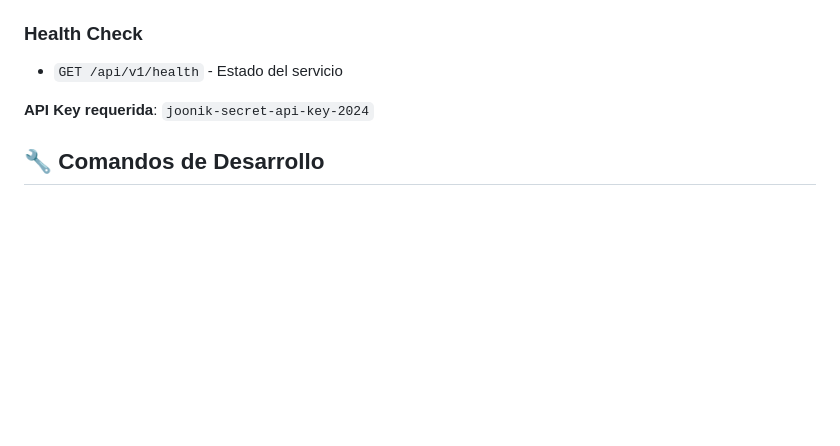
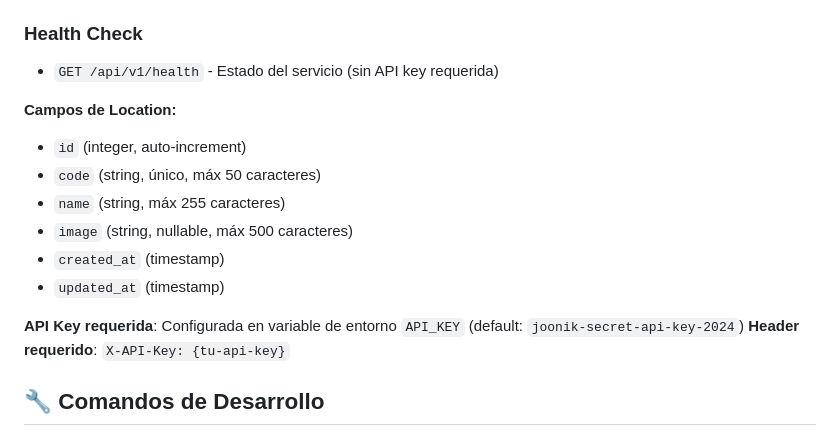
Before and after one commit to orjuela45/Joonik, a Markdown page: README.md, the part around the change. Rendered like a GitHub page; blank space fills up the shorter version.

Commit message:
docs: Update project documentation
- Update CHANGELOG.md with latest features and improvements
- Update README.md with project setup and usage instructions

```diff
--- a/README.md
+++ b/README.md
@@ -82,9 +82,18 @@ joonik/
 - `DELETE /api/v1/locations/{id}` - Eliminar ubicación
 
 ### Health Check
-- `GET /api/v1/health` - Estado del servicio
+- `GET /api/v1/health` - Estado del servicio (sin API key requerida)
 
-**API Key requerida**: `joonik-secret-api-key-2024`
+**Campos de Location:**
+- `id` (integer, auto-increment)
+- `code` (string, único, máx 50 caracteres)
+- `name` (string, máx 255 caracteres)
+- `image` (string, nullable, máx 500 caracteres)
+- `created_at` (timestamp)
+- `updated_at` (timestamp)
+
+**API Key requerida**: Configurada en variable de entorno `API_KEY` (default: `joonik-secret-api-key-2024`)
+**Header requerido**: `X-API-Key: {tu-api-key}`
 
 ## 🔧 Comandos de Desarrollo
 
```
Also changed, not shown: CHANGELOG.md (+13 -0 lines).
